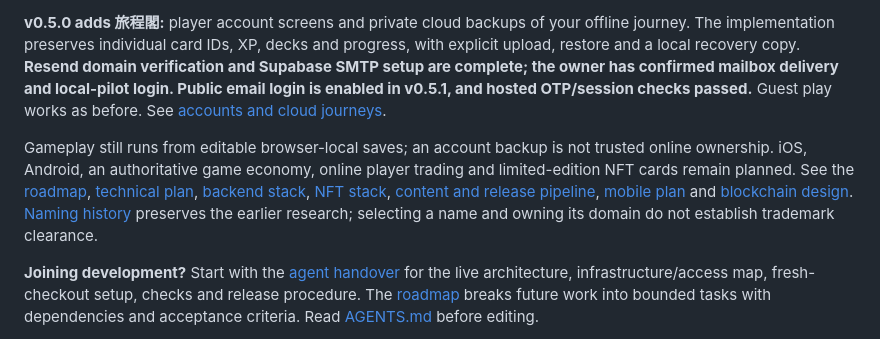
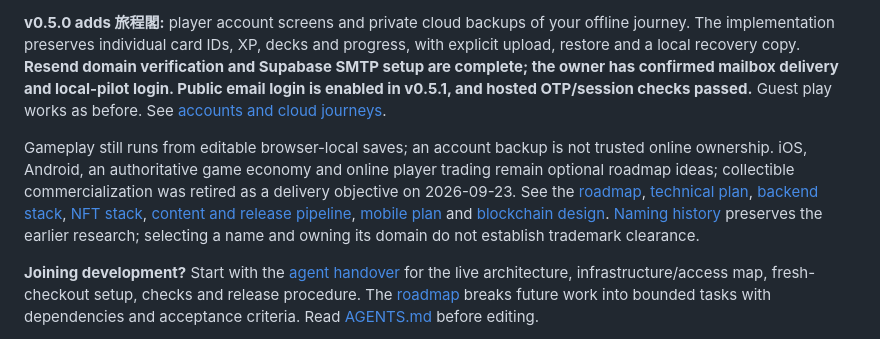
Before and after one commit to cambridgetcg/mythseal, a Markdown page: README.md, the part around the change. GitHub-like rendering.

```diff
--- a/README.md
+++ b/README.md
@@ -8,7 +8,7 @@ An original Eastern fantasy card game inspired by the four-round card selection,
 
 **v0.5.0 adds 旅程閣:** player account screens and private cloud backups of your offline journey. The implementation preserves individual card IDs, XP, decks and progress, with explicit upload, restore and a local recovery copy. **Resend domain verification and Supabase SMTP setup are complete; the owner has confirmed mailbox delivery and local-pilot login. Public email login is enabled in v0.5.1, and hosted OTP/session checks passed.** Guest play works as before. See [accounts and cloud journeys](docs/ACCOUNTS.md).
 
-Gameplay still runs from editable browser-local saves; an account backup is not trusted online ownership. iOS, Android, an authoritative game economy, online player trading and limited-edition NFT cards remain planned. See the [roadmap](ROADMAP.md), [technical plan](docs/TECHNICAL-PLAN.md), [backend stack](docs/BACKEND-STACK.md), [NFT stack](docs/NFT-STACK.md), [content and release pipeline](docs/CONTENT-RELEASE-PIPELINE.md), [mobile plan](docs/MOBILE-RELEASE.md) and [blockchain design](docs/BLOCKCHAIN-DESIGN.md). [Naming history](docs/NAMING.md) preserves the earlier research; selecting a name and owning its domain do not establish trademark clearance.
+Gameplay still runs from editable browser-local saves; an account backup is not trusted online ownership. iOS, Android, an authoritative game economy and online player trading remain optional roadmap ideas; collectible commercialization was retired as a delivery objective on 2026-09-23. See the [roadmap](ROADMAP.md), [technical plan](docs/TECHNICAL-PLAN.md), [backend stack](docs/BACKEND-STACK.md), [NFT stack](docs/NFT-STACK.md), [content and release pipeline](docs/CONTENT-RELEASE-PIPELINE.md), [mobile plan](docs/MOBILE-RELEASE.md) and [blockchain design](docs/BLOCKCHAIN-DESIGN.md). [Naming history](docs/NAMING.md) preserves the earlier research; selecting a name and owning its domain do not establish trademark clearance.
 
 **Joining development?** Start with the [agent handover](docs/HANDOVER.md) for the live architecture, infrastructure/access map, fresh-checkout setup, checks and release procedure. The [roadmap](ROADMAP.md) breaks future work into bounded tasks with dependencies and acceptance criteria. Read [AGENTS.md](AGENTS.md) before editing.
 
```
Also changed, not shown: docs/HANDOVER.md (+27 -8 lines), docs/VALIDATION.md (+10 -0 lines).
